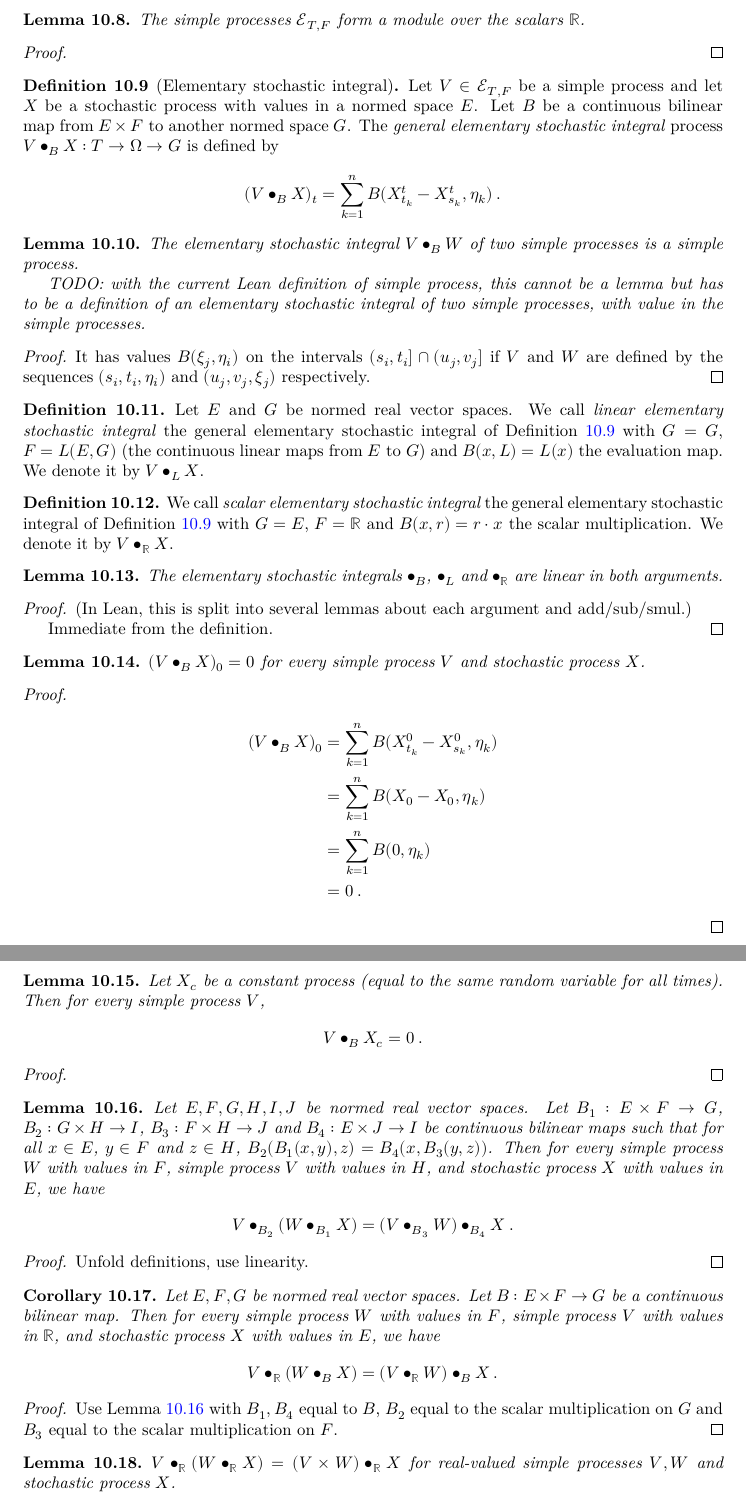
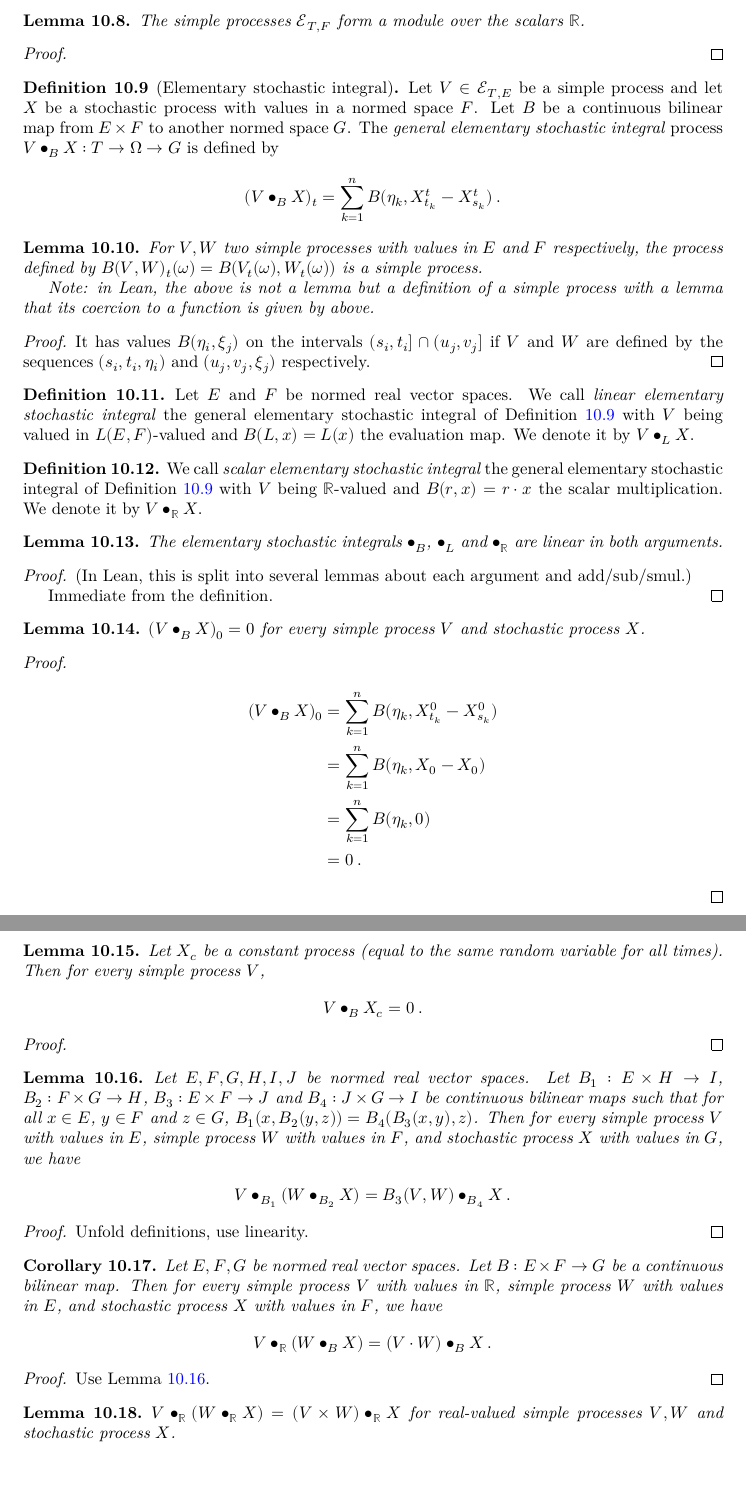
Before and after one commit to RemyDegenne/brownian-motion, a LaTeX thesis (blueprint/src/print.tex, which reads blueprint/src/chapters/elementary.tex): two parts of pages 70 and 71 of 95, joined at a grey line, cut so that both start at the same text, the shorter picture padded with empty space. Compiled offline with XeLaTeX.

Commit message:
swap order of integral

```diff
--- a/blueprint/src/chapters/elementary.tex
+++ b/blueprint/src/chapters/elementary.tex
@@ -103,45 +103,45 @@ The simple processes $\mathcal{E}_{T, F}$ form a module over the scalars $\mathb
   \uses{def:simpleProcess}
   \leanok
   \lean{ProbabilityTheory.SimpleProcess.integral}
-Let $V \in \mathcal{E}_{T, F}$ be a simple process and let $X$ be a stochastic process with values in a normed space $E$.
+Let $V \in \mathcal{E}_{T, E}$ be a simple process and let $X$ be a stochastic process with values in a normed space $F$.
 Let $B$ be a continuous bilinear map from $E \times F$ to another normed space $G$.
 The \emph{general elementary stochastic integral} process $V \bullet_B X : T \to \Omega \to G$ is defined by
 \begin{align*}
   (V \bullet_B X)_t
-  &= \sum_{k=1}^{n} B (X^t_{t_k} - X^t_{s_k}, \eta_k)
+  &= \sum_{k=1}^{n} B (\eta_k, X^t_{t_k} - X^t_{s_k})
   \: .
 \end{align*}
 \end{definition}
 
 
-\begin{lemma}\label{lem:simpleProcess_elemStochIntegralBilin}
+\begin{lemma}\label{lem:simpleProcess_map2}
   \uses{def:elemStochIntegralBilin, def:simpleProcess}
   \leanok
-  \lean{ProbabilityTheory.SimpleProcess.integralSimpleProcess}
-The elementary stochastic integral $V \bullet_B W$ of two simple processes is a simple process.
+  \lean{ProbabilityTheory.SimpleProcess.map₂}
+For $V, W$ two simple processes with values in $E$ and $F$ respectively, the process defined by $B(V, W)_t(\omega) = B(V_t(\omega), W_t(\omega))$ is a simple process.
 
-TODO: with the current Lean definition of simple process, this cannot be a lemma but has to be a definition of an elementary stochastic integral of two simple processes, with value in the simple processes.
+Note: in Lean, the above is not a lemma but a definition of a simple process with a lemma that its coercion to a function is given by above.
 \end{lemma}
 
 \begin{proof}
   \leanok
-It has values $B(\xi_j, \eta_i)$ on the intervals $(s_i, t_i] \cap (u_j, v_j]$ if $V$ and $W$ are defined by the sequences $(s_i, t_i, \eta_i)$ and $(u_j, v_j, \xi_j)$ respectively.
+It has values $B(\eta_i, \xi_j)$ on the intervals $(s_i, t_i] \cap (u_j, v_j]$ if $V$ and $W$ are defined by the sequences $(s_i, t_i, \eta_i)$ and $(u_j, v_j, \xi_j)$ respectively.
 \end{proof}
 
 
 \begin{definition}\label{def:elemStochIntegralLinear}
   \uses{def:elemStochIntegralBilin}
-  \lean{ProbabilityTheory.SimpleProcess.integralLinear}
+  \lean{ProbabilityTheory.SimpleProcess.integralEval}
   \leanok
-Let $E$ and $G$ be normed real vector spaces.
-We call \emph{linear elementary stochastic integral} the general elementary stochastic integral of Definition~\ref{def:elemStochIntegralBilin} with $G = G$, $F = L(E, G)$ (the continuous linear maps from $E$ to $G$) and $B(x, L) = L(x)$ the evaluation map.
+Let $E$ and $F$ be normed real vector spaces.
+We call \emph{linear elementary stochastic integral} the general elementary stochastic integral of Definition~\ref{def:elemStochIntegralBilin} with $V$ being valued in $L(E, F)$-valued and $B(L, x) = L(x)$ the evaluation map.
 We denote it by $V \bullet_L X$.
 \end{definition}
 
 
 \begin{definition}\label{def:elemStochIntegral}
   \uses{def:elemStochIntegralBilin}
-We call \emph{scalar elementary stochastic integral} the general elementary stochastic integral of Definition~\ref{def:elemStochIntegralBilin} with $G = E$, $F = \mathbb{R}$ and $B(x, r) = r \cdot x$ the scalar multiplication.
+We call \emph{scalar elementary stochastic integral} the general elementary stochastic integral of Definition~\ref{def:elemStochIntegralBilin} with $V$ being $\mathbb{R}$-valued and $B(r, x) = r \cdot x$ the scalar multiplication.
 We denote it by $V \bullet_{\mathbb{R}} X$.
 \end{definition}
 
@@ -149,7 +149,7 @@ We denote it by $V \bullet_{\mathbb{R}} X$.
 \begin{lemma}\label{lem:elemStochIntegral_linear}
   \uses{def:elemStochIntegralBilin, def:elemStochIntegralLinear, def:elemStochIntegral, lem:addCommGroup_simpleProcess, lem:module_simpleProcess}
   \leanok
-  \lean{ProbabilityTheory.SimpleProcess.integral_add_left, ProbabilityTheory.SimpleProcess.integral_smul_left, ProbabilityTheory.SimpleProcess.integral_add_right, ProbabilityTheory.SimpleProcess.integral_smul_right, ProbabilityTheory.SimpleProcess.integral_sub_left, ProbabilityTheory.SimpleProcess.integral_sub_right, ProbabilityTheory.SimpleProcess.integral_zero_left, ProbabilityTheory.SimpleProcess.integral_zero_right}
+  \lean{ProbabilityTheory.SimpleProcess.integral_add_left, ProbabilityTheory.SimpleProcess.integral_smul_left, ProbabilityTheory.SimpleProcess.integral_add_right, ProbabilityTheory.SimpleProcess.integral_smul_right, ProbabilityTheory.SimpleProcess.integral_sub_left, ProbabilityTheory.SimpleProcess.integral_sub_right, ProbabilityTheory.SimpleProcess.integral_zero_left, ProbabilityTheory.SimpleProcess.integral_const_right}
 The elementary stochastic integrals $\bullet_B$, $\bullet_L$ and $\bullet_{\mathbb{R}}$ are linear in both arguments.
 \end{lemma}
 
@@ -172,11 +172,11 @@ $(V \bullet_B X)_0 = 0$ for every simple process $V$ and stochastic process $X$.
   \leanok
 \begin{align*}
   (V \bullet_B X)_0
-  &= \sum_{k=1}^{n} B (X^0_{t_k} - X^0_{s_k}, \eta_k)
+  &= \sum_{k=1}^{n} B (\eta_k, X^0_{t_k} - X^0_{s_k})
   \\
-  &= \sum_{k=1}^{n} B (X_{0} - X_{0}, \eta_k)
+  &= \sum_{k=1}^{n} B (\eta_k, X_{0} - X_{0})
   \\
-  &= \sum_{k=1}^{n} B (0, \eta_k)
+  &= \sum_{k=1}^{n} B (\eta_k, 0)
   \\
   &= 0
   \: .
@@ -202,15 +202,15 @@ Then for every simple process $V$,
 
 
 \begin{lemma}\label{lem:elemStochIntegralBilin_assoc}
-  \uses{def:elemStochIntegralBilin, lem:simpleProcess_elemStochIntegralBilin}
+  \uses{def:elemStochIntegralBilin, lem:simpleProcess_map2}
   \leanok
   \lean{ProbabilityTheory.SimpleProcess.integral_assoc}
 Let $E, F, G, H, I, J$ be normed real vector spaces.
-Let $B_1 : E \times F \to G$, $B_2 : G \times H \to I$, $B_3 : F \times H \to J$ and $B_4 : E \times J \to I$ be continuous bilinear maps such that for all $x \in E$, $y \in F$ and $z \in H$, $B_2(B_1(x, y), z) = B_4(x, B_3(y, z))$.
-Then for every simple process $W$ with values in $F$, simple process $V$ with values in $H$, and stochastic process $X$ with values in $E$, we have
+Let $B_1 : E \times H \to I$, $B_2 : F \times G \to H$, $B_3 : E \times F \to J$ and $B_4 : J \times G \to I$ be continuous bilinear maps such that for all $x \in E$, $y \in F$ and $z \in G$, $B_1(x, B_2(y, z)) = B_4(B_3(x, y), z)$.
+Then for every simple process $V$ with values in $E$, simple process $W$ with values in $F$, and stochastic process $X$ with values in $G$, we have
 \begin{align*}
-  V \bullet_{B_2} (W \bullet_{B_1} X)
-  &= (V \bullet_{B_3} W) \bullet_{B_4} X
+  V \bullet_{B_1} (W \bullet_{B_2} X)
+  &= B_3(V, W) \bullet_{B_4} X
   \: .
 \end{align*}
 \end{lemma}
@@ -224,17 +224,17 @@ Unfold definitions, use linearity.
 \begin{corollary}\label{cor:elemStochIntegral_assoc_real_bilin}
 Let $E, F, G$ be normed real vector spaces.
 Let $B : E \times F \to G$ be a continuous bilinear map.
-Then for every simple process $W$ with values in $F$, simple process $V$ with values in $\mathbb{R}$, and stochastic process $X$ with values in $E$, we have
+Then for every simple process $V$ with values in $\mathbb{R}$, simple process $W$ with values in $E$, and stochastic process $X$ with values in $F$, we have
 \begin{align*}
   V \bullet_{\mathbb{R}} (W \bullet_{B} X)
-  &= (V \bullet_{\mathbb{R}} W) \bullet_{B} X
+  &= (V \cdot W) \bullet_{B} X
   \: .
 \end{align*}
 \end{corollary}
 
 \begin{proof}
   \uses{lem:elemStochIntegralBilin_assoc}
-Use Lemma~\ref{lem:elemStochIntegralBilin_assoc} with $B_1, B_4$ equal to $B$, $B_2$ equal to the scalar multiplication on $G$ and $B_3$ equal to the scalar multiplication on $F$.
+Use Lemma~\ref{lem:elemStochIntegralBilin_assoc}.
 \end{proof}
 
 
```
Also changed, not shown: blueprint/src/chapters/elementary.tex (18 more changed lines), 2 other files.
